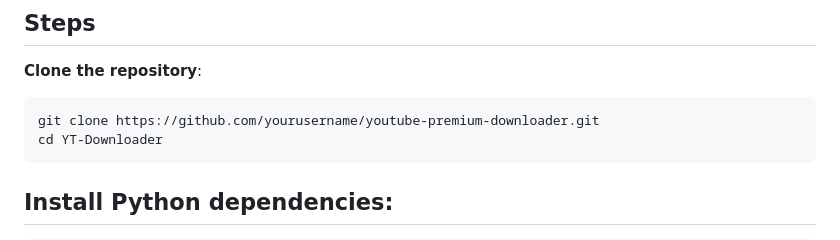
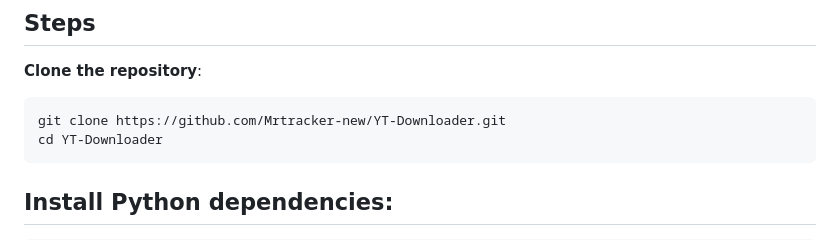
Before and after one commit to Mrtracker-new/YT-Downloader, a Markdown page: README.md, the part around the change. Rendered like a GitHub page.

```diff
--- a/README.md
+++ b/README.md
@@ -58,7 +58,7 @@ A modern YouTube video and audio downloader web application with dark/light them
 ## Steps
 **Clone the repository**:
 
-    git clone https://github.com/yourusername/youtube-premium-downloader.git
+    git clone https://github.com/Mrtracker-new/YT-Downloader.git
     cd YT-Downloader
 
 ## Install Python dependencies:
```
